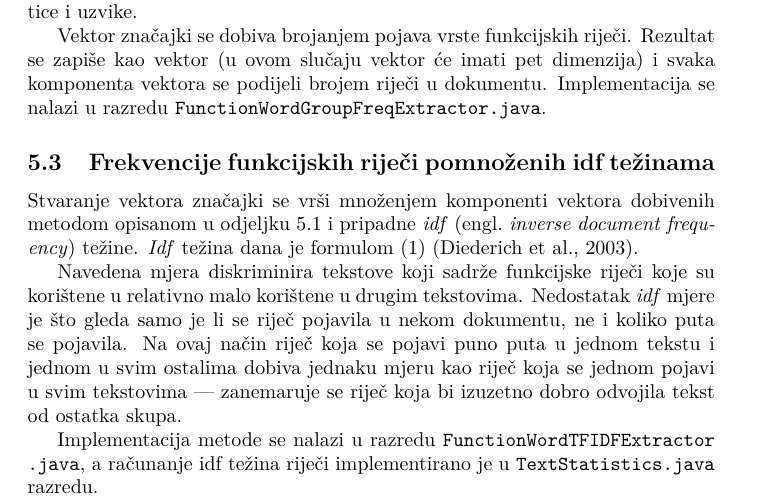
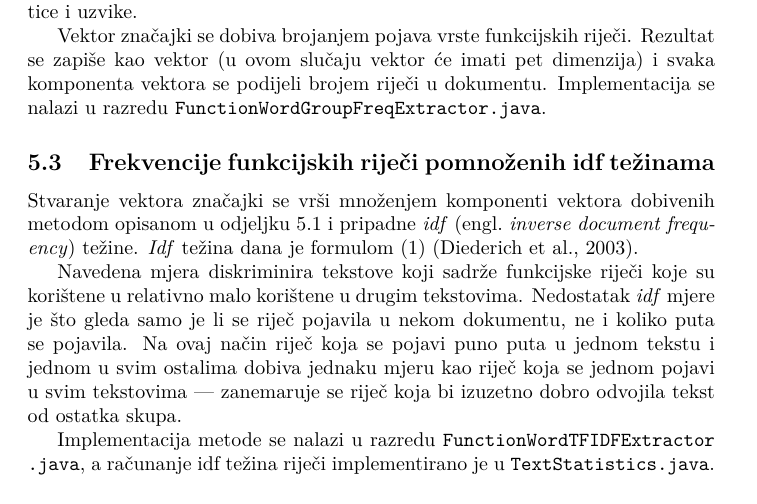
Before and after one commit to ivan444/hr-author-atribution, a LaTeX document (doc/dokumentacija.tex): part of page 8 of 18, cut so that both start at the same text. Compiled offline with pdfLaTeX.

Commit message:
Sve gotovo.

```diff
--- a/doc/dokumentacija.tex
+++ b/doc/dokumentacija.tex
@@ -364,7 +364,7 @@ odvojila tekst od ostatka skupa.
 
 Implementacija metode se nalazi u razredu
 \texttt{FunctionWordTFIDFExtractor .java}, a računanje idf težina riječi
-implementirano je u \texttt{TextStatistics.java} razredu.
+implementirano je u \texttt{TextStatistics.java}.
 
 
 \subsection{Frekvencije interpunkcijskih znakova, samoglasnika i duljina riječi}
```
Also changed, not shown: doc/dokumentacija.tex (3 more changed lines), 1 other file.
